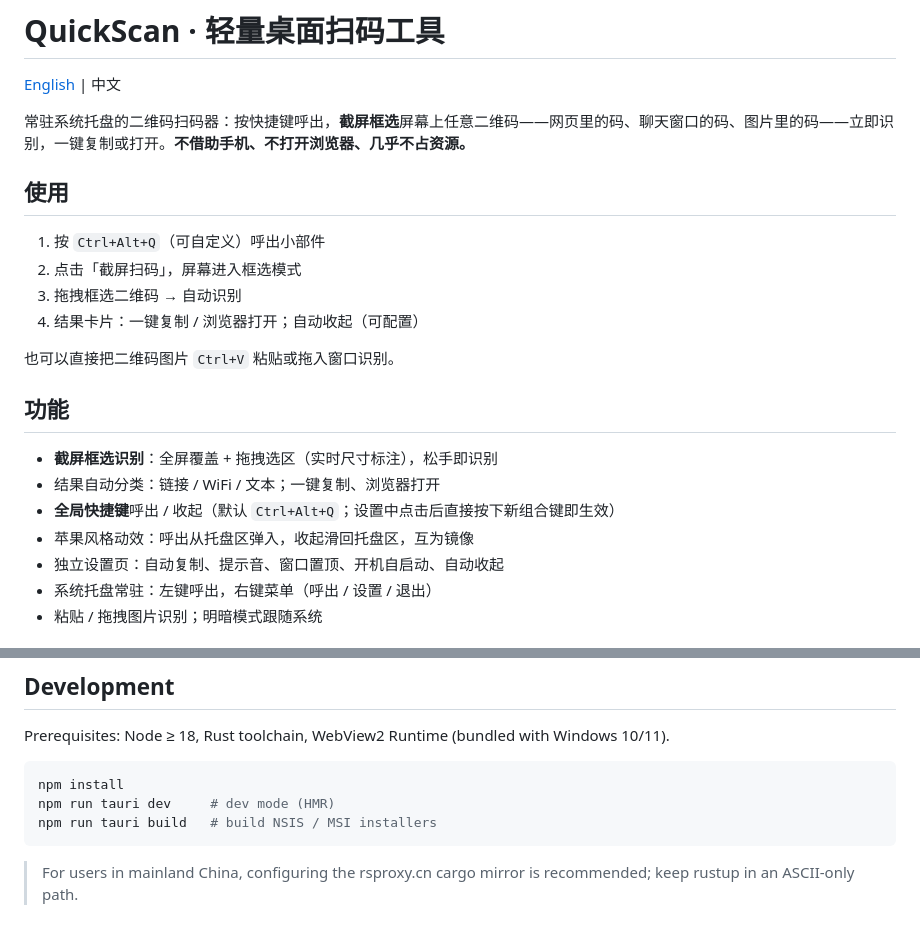
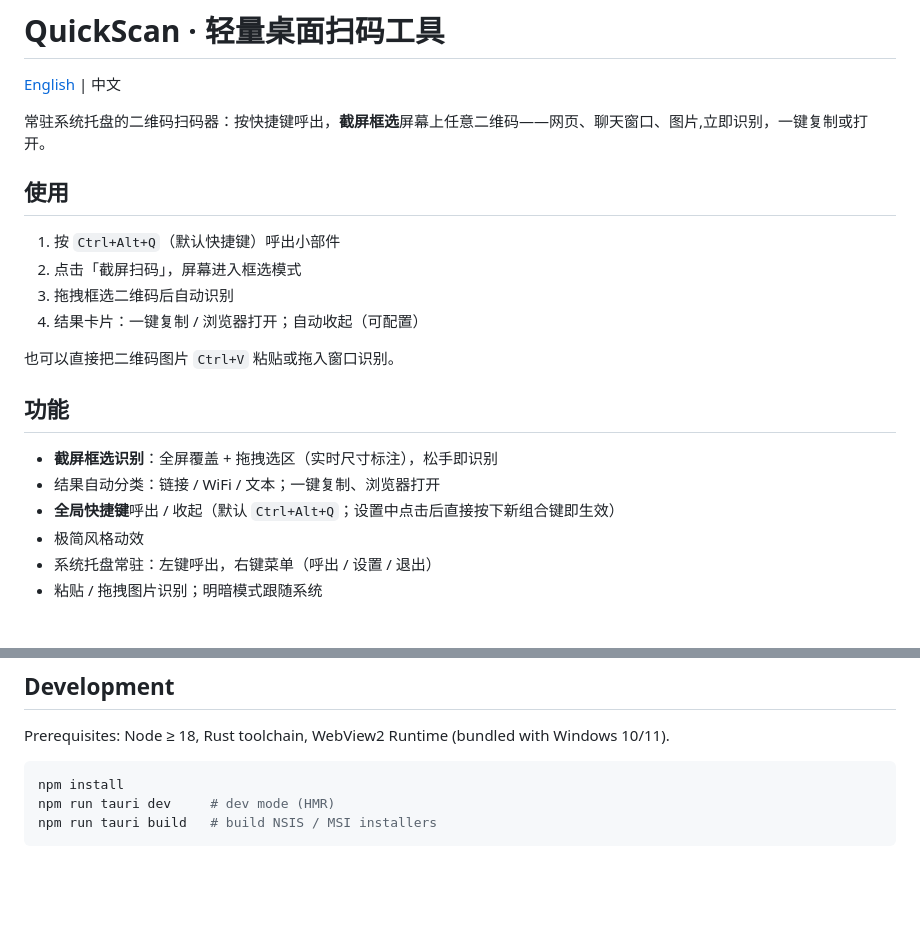
Before and after one commit to yoli-mi/quickscan, a Markdown page: README.md, 2 parts joined by grey strips. Rendered like a GitHub page; blank space fills up the shorter version.

````diff
--- a/README.md
+++ b/README.md
@@ -2,13 +2,13 @@
 
 [English](#english) | 中文
 
-常驻系统托盘的二维码扫码器：按快捷键呼出，**截屏框选**屏幕上任意二维码——网页里的码、聊天窗口的码、图片里的码——立即识别，一键复制或打开。**不借助手机、不打开浏览器、几乎不占资源。**
+常驻系统托盘的二维码扫码器：按快捷键呼出，**截屏框选**屏幕上任意二维码——网页、聊天窗口、图片,立即识别，一键复制或打开。
 
 ## 使用
 
-1. 按 `Ctrl+Alt+Q`（可自定义）呼出小部件
+1. 按 `Ctrl+Alt+Q`（默认快捷键）呼出小部件
 2. 点击「截屏扫码」，屏幕进入框选模式
-3. 拖拽框选二维码 → 自动识别
+3. 拖拽框选二维码后自动识别
 4. 结果卡片：一键复制 / 浏览器打开；自动收起（可配置）
 
 也可以直接把二维码图片 `Ctrl+V` 粘贴或拖入窗口识别。
@@ -18,8 +18,7 @@
 - **截屏框选识别**：全屏覆盖 + 拖拽选区（实时尺寸标注），松手即识别
 - 结果自动分类：链接 / WiFi / 文本；一键复制、浏览器打开
 - **全局快捷键**呼出 / 收起（默认 `Ctrl+Alt+Q`；设置中点击后直接按下新组合键即生效）
-- 苹果风格动效：呼出从托盘区弹入，收起滑回托盘区，互为镜像
-- 独立设置页：自动复制、提示音、窗口置顶、开机自启动、自动收起
+- 极简风格动效
 - 系统托盘常驻：左键呼出，右键菜单（呼出 / 设置 / 退出）
 - 粘贴 / 拖拽图片识别；明暗模式跟随系统
 
@@ -91,5 +90,3 @@ npm install
 npm run tauri dev     # dev mode (HMR)
 npm run tauri build   # build NSIS / MSI installers
 ```
-
-> For users in mainland China, configuring the rsproxy.cn cargo mirror is recommended; keep rustup in an ASCII-only path.
````
